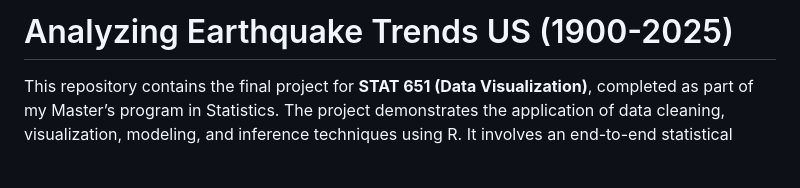
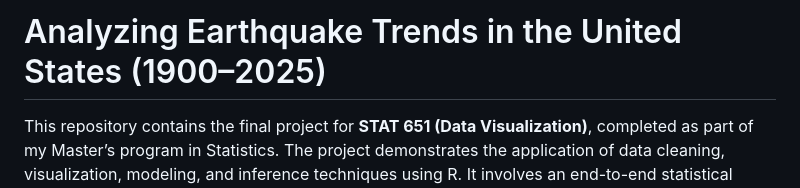
Before and after one commit to sualehalam/Analyzing-Earthquake-Trends-US-1900-2025-, a Markdown page: README.md, the part around the change. Drawn GitHub-style; blank space fills up the shorter version.

Commit message:
Update project title for clarity

```diff
--- a/README.md
+++ b/README.md
@@ -1,4 +1,4 @@
-# Analyzing Earthquake Trends US (1900-2025)
+# Analyzing Earthquake Trends in the United States (1900–2025)
 This repository contains the final project for **STAT 651 (Data Visualization)**, completed as part of my Master’s program in Statistics. The project demonstrates the application of data cleaning, visualization, modeling, and inference techniques using R. It involves an end-to-end statistical workflow from exploratory data analysis (EDA) to extracting meaningful insights from real-world data.
 
 ### Common Earthquake Terminology:
```
